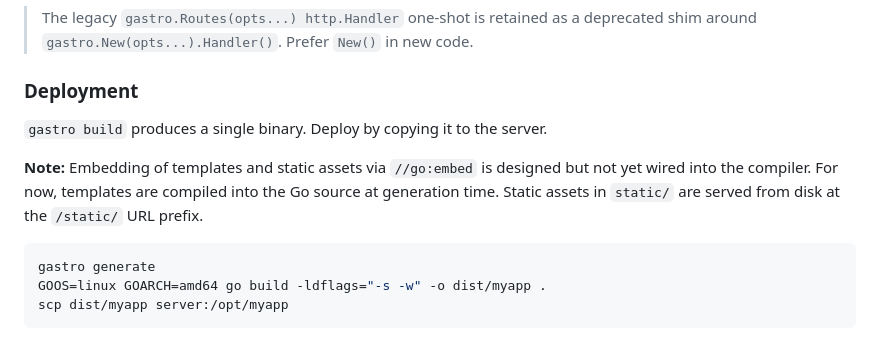
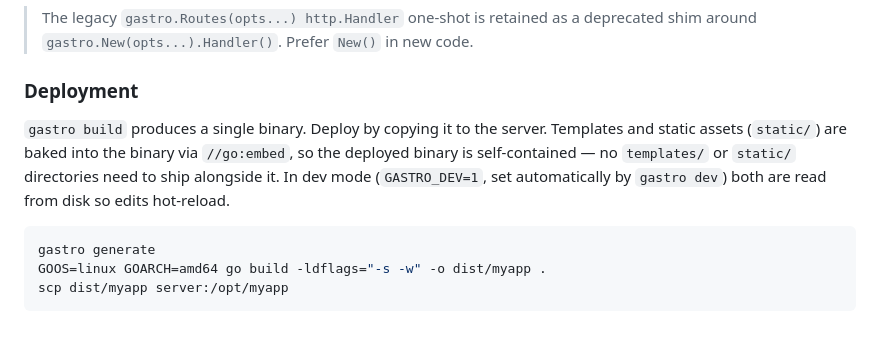
Before and after one commit to andrioid/gastro, a Markdown page: README.md, the part around the change. GitHub-like rendering.

````diff
--- a/README.md
+++ b/README.md
@@ -206,11 +206,11 @@ failure-mode catalogue.
 ### Deployment
 
 `gastro build` produces a single binary. Deploy by copying it to the server.
-
-**Note:** Embedding of templates and static assets via `//go:embed` is designed
-but not yet wired into the compiler. For now, templates are compiled into the
-Go source at generation time. Static assets in `static/` are served from disk
-at the `/static/` URL prefix.
+Templates and static assets (`static/`) are baked into the binary via
+`//go:embed`, so the deployed binary is self-contained — no
+`templates/` or `static/` directories need to ship alongside it. In
+dev mode (`GASTRO_DEV=1`, set automatically by `gastro dev`) both are
+read from disk so edits hot-reload.
 
 ```sh
 gastro generate
````
Also changed, not shown: docs/design.md (+8 -3 lines).
